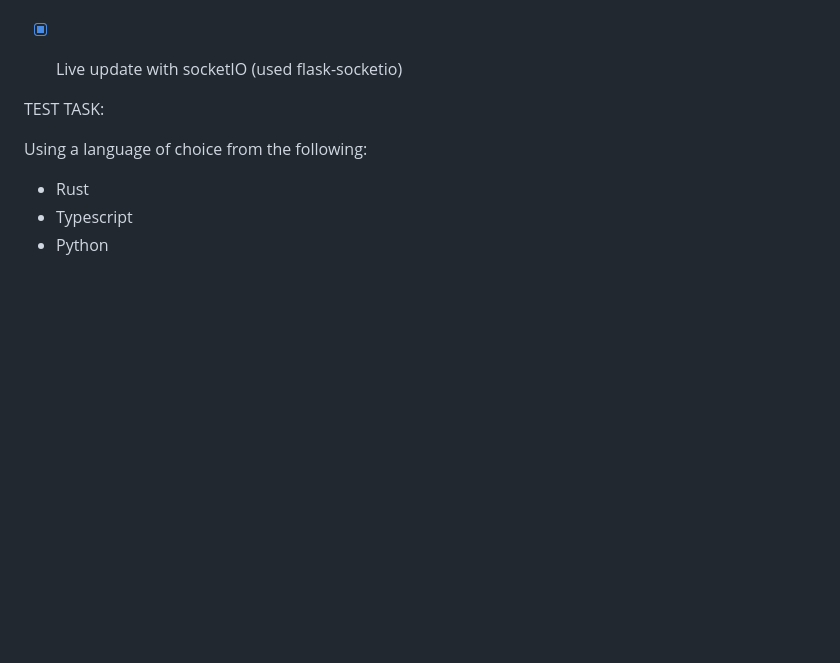
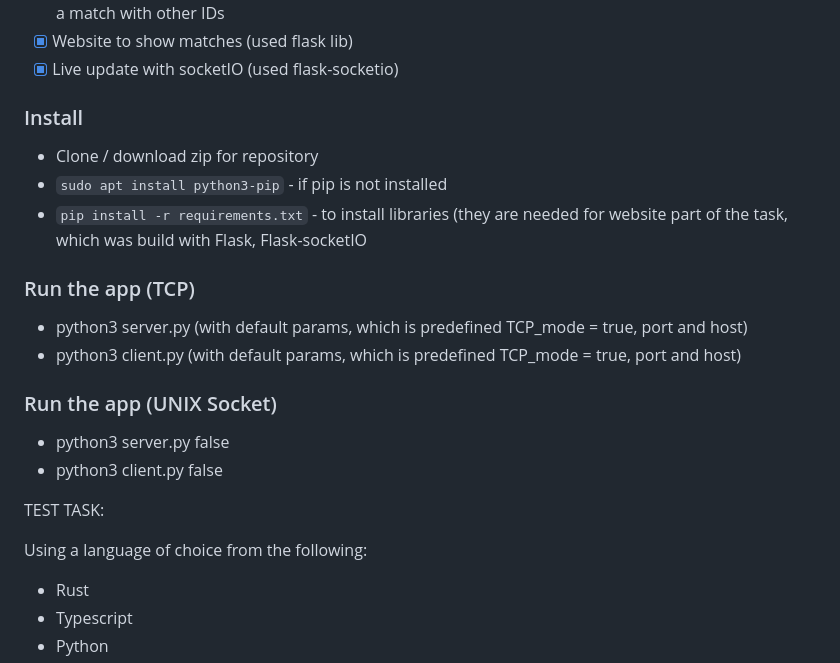
Before and after one commit to matejbajzelj/matrix_demo, a Markdown page: README.md, the part around the change. Rendered like a GitHub page; blank space fills up the shorter version.

```diff
--- a/README.md
+++ b/README.md
@@ -20,6 +20,19 @@ Well it's that easy!
 - [x] Command "show my id" - to display to client his id, so he could exclude him self from match list and do a match with other IDs
 - [x] Website to show matches (used flask lib)
 - [x] Live update with socketIO (used flask-socketio)
+
+### Install
+- Clone / download zip for repository
+- `sudo apt install python3-pip` - if pip is not installed
+- `pip install -r requirements.txt` - to install libraries (they are needed for website part of the task, which was build with Flask, Flask-socketIO
+
+### Run the app (TCP)
+- python3 server.py (with default params, which is predefined TCP_mode = true, port and host)
+- python3 client.py (with default params, which is predefined TCP_mode = true, port and host)
+
+### Run the app (UNIX Socket)
+- python3 server.py false
+- python3 client.py false
 
 
 TEST TASK:
```
